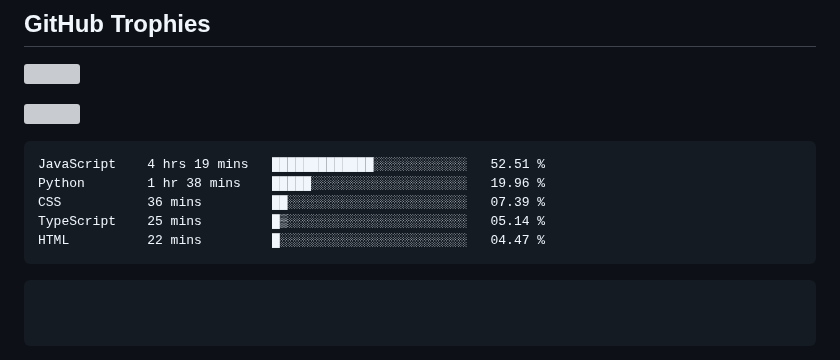
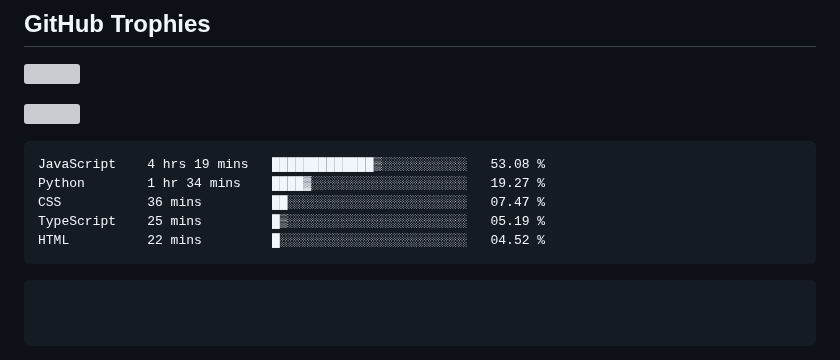
Before and after one commit to swadhinbiswas/swadhinbiswas, a Markdown page: readme.md, the part around the change. Rendered like a GitHub page; grey boxes are pictures that could not be loaded.

Commit message:
Updated waka-readme graph with new metrics

````diff
--- a/readme.md
+++ b/readme.md
@@ -154,11 +154,11 @@
 <!--START_SECTION:waka-->
 
 ```txt
-JavaScript    4 hrs 19 mins   █████████████░░░░░░░░░░░░   52.51 %
-Python        1 hr 38 mins    █████░░░░░░░░░░░░░░░░░░░░   19.96 %
-CSS           36 mins         ██░░░░░░░░░░░░░░░░░░░░░░░   07.39 %
-TypeScript    25 mins         █▒░░░░░░░░░░░░░░░░░░░░░░░   05.14 %
-HTML          22 mins         █░░░░░░░░░░░░░░░░░░░░░░░░   04.47 %
+JavaScript    4 hrs 19 mins   █████████████▒░░░░░░░░░░░   53.08 %
+Python        1 hr 34 mins    ████▓░░░░░░░░░░░░░░░░░░░░   19.27 %
+CSS           36 mins         ██░░░░░░░░░░░░░░░░░░░░░░░   07.47 %
+TypeScript    25 mins         █▒░░░░░░░░░░░░░░░░░░░░░░░   05.19 %
+HTML          22 mins         █░░░░░░░░░░░░░░░░░░░░░░░░   04.52 %
 ```
 
 <!--END_SECTION:waka-->
````
